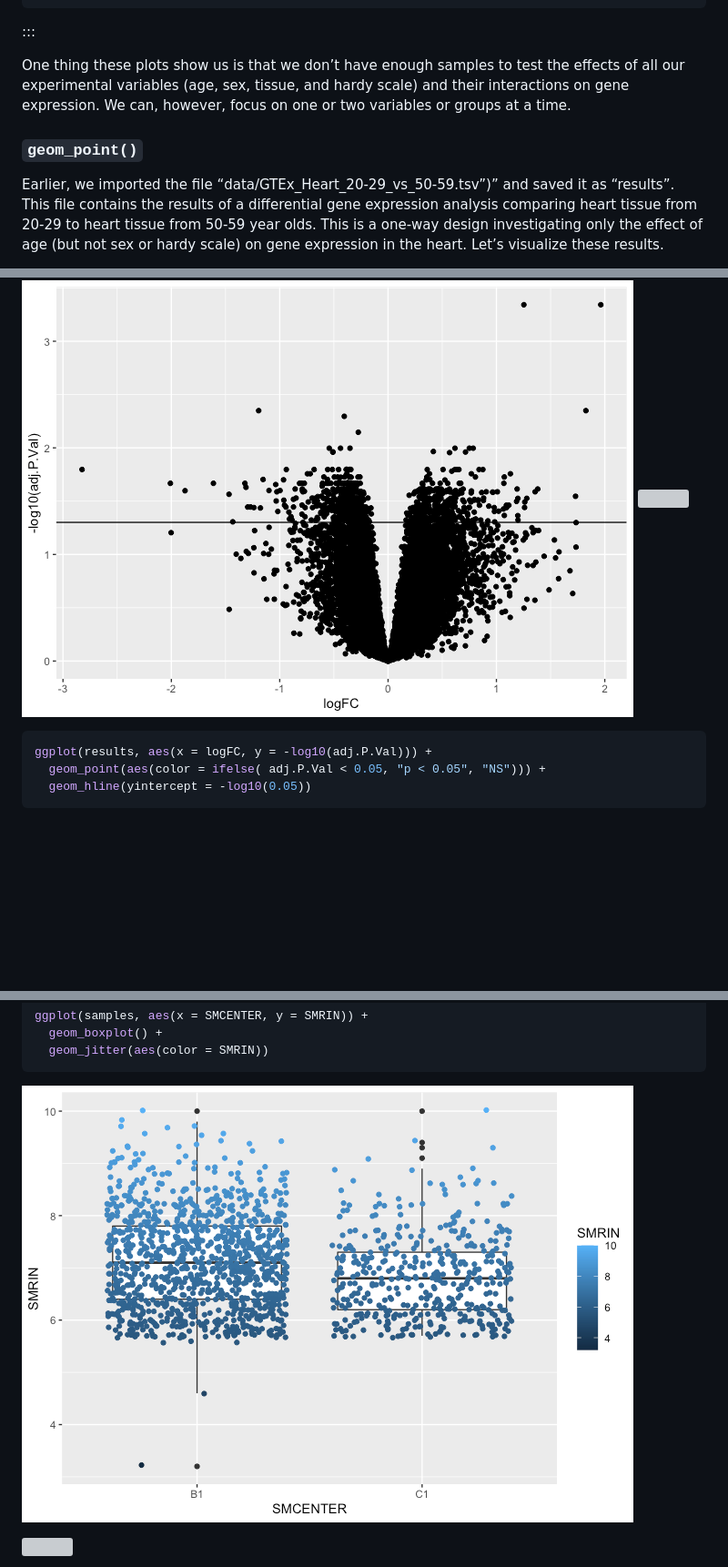
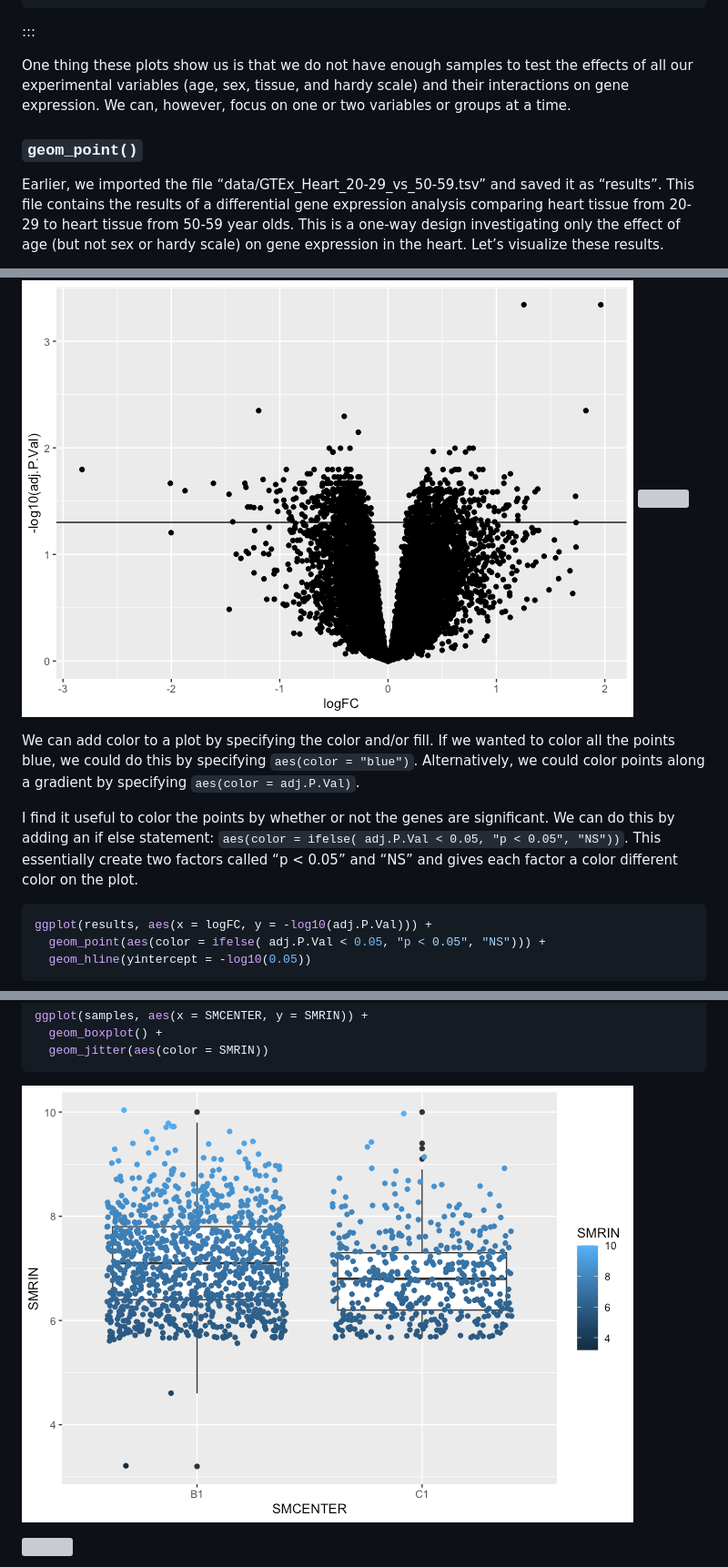
Before and after one commit to nih-cfde/training-rstudio-binder, a Markdown page: GTEx/r4rnaseq-workshop.md, 3 parts joined by grey strips. Shown: that part at 91% size. GitHub-like rendering; pictures changed too: GTEx/images/boxplot-1.png; blank space fills up the shorter version; grey boxes are pictures that could not be loaded.

````diff
--- a/GTEx/r4rnaseq-workshop.md
+++ b/GTEx/r4rnaseq-workshop.md
@@ -689,14 +689,14 @@ There are many options. Here are a few.
 
 :::
 
-One thing these plots show us is that we don’t have enough samples to
+One thing these plots show us is that we do not have enough samples to
 test the effects of all our experimental variables (age, sex, tissue,
 and hardy scale) and their interactions on gene expression. We can,
 however, focus on one or two variables or groups at a time.
 
 ### `geom_point()`
 
-Earlier, we imported the file “data/GTEx_Heart_20-29_vs_50-59.tsv”)” and
+Earlier, we imported the file “data/GTEx_Heart_20-29_vs_50-59.tsv” and
 saved it as “results”. This file contains the results of a differential
 gene expression analysis comparing heart tissue from 20-29 to heart
 tissue from 50-59 year olds. This is a one-way design investigating only
@@ -732,6 +732,17 @@ ggplot(results, aes(x = logFC, y = -log10(adj.P.Val))) +
 ![](./images/volcano2-1.png)<!-- -->
 ![](https://i.imgur.com/iWB7NQz.png)
 
+We can add color to a plot by specifying the color and/or fill. If we
+wanted to color all the points blue, we could do this by specifying
+`aes(color = "blue")`. Alternatively, we could color points along a
+gradient by specifying `aes(color = adj.P.Val)`.
+
+I find it useful to color the points by whether or not the genes are
+significant. We can do this by adding an if else statement:
+`aes(color = ifelse( adj.P.Val < 0.05, "p < 0.05", "NS"))`. This
+essentially create two factors called “p \< 0.05” and “NS” and gives
+each factor a color different color on the plot.
+
 ``` r
 ggplot(results, aes(x = logFC, y = -log10(adj.P.Val))) +
   geom_point(aes(color = ifelse( adj.P.Val < 0.05, "p < 0.05", "NS"))) +
````
Also changed, not shown: other parts of GTEx/r4rnaseq-workshop.md (+14 -5 lines), 1 other file.
